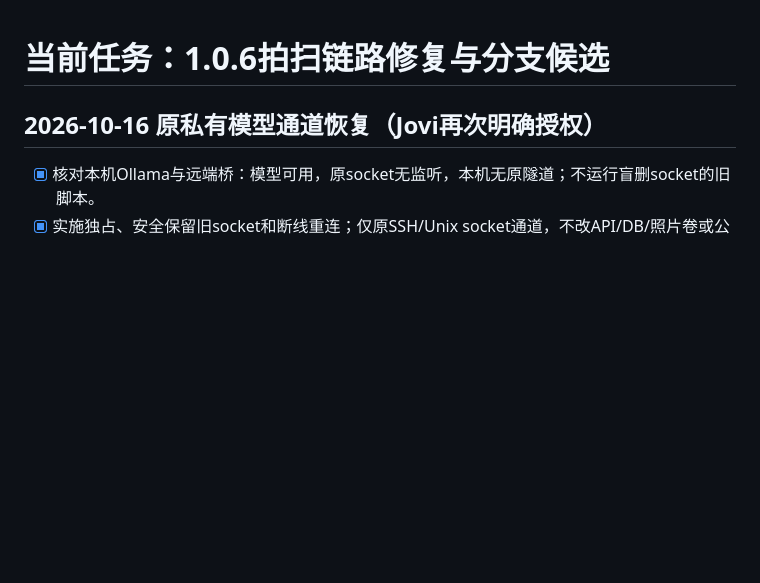
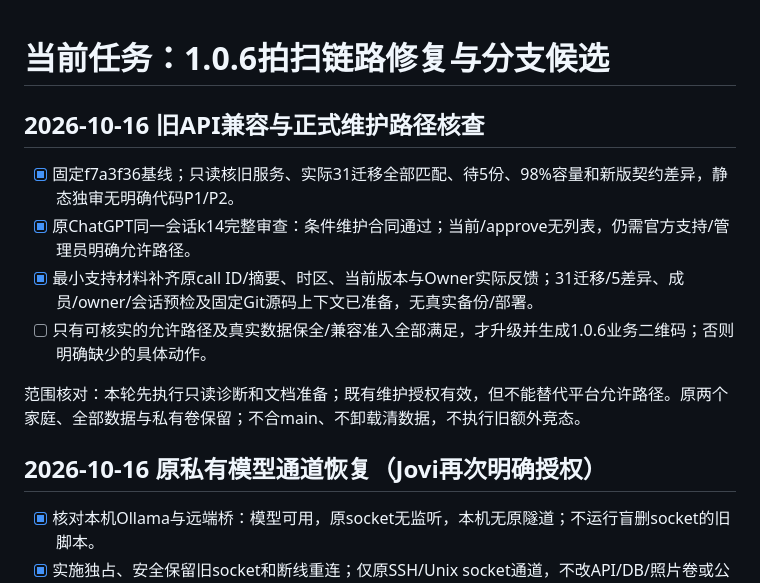
Before and after one commit to Jovifei/Medcial-box, a Markdown page: tasks/todo.md, the part around the change. Rendered like a GitHub page; blank space fills up the shorter version.

```diff
--- a/tasks/todo.md
+++ b/tasks/todo.md
@@ -1,4 +1,12 @@
 # 当前任务：1.0.6拍扫链路修复与分支候选
+
+## 2026-10-16 旧API兼容与正式维护路径核查
+- [x] 固定f7a3f36基线；只读核旧服务、实际31迁移全部匹配、待5份、98%容量和新版契约差异，静态独审无明确代码P1/P2。
+- [x] 原ChatGPT同一会话k14完整审查：条件维护合同通过；当前/approve无列表，仍需官方支持/管理员明确允许路径。
+- [x] 最小支持材料补齐原call ID/摘要、时区、当前版本与Owner实际反馈；31迁移/5差异、成员/owner/会话预检及固定Git源码上下文已准备，无真实备份/部署。
+- [ ] 只有可核实的允许路径及真实数据保全/兼容准入全部满足，才升级并生成1.0.6业务二维码；否则明确缺少的具体动作。
+
+范围核对：本轮先执行只读诊断和文档准备；既有维护授权有效，但不能替代平台允许路径。原两个家庭、全部数据与私有卷保留；不合main、不卸载清数据，不执行旧额外竞态。
 
 ## 2026-10-16 原私有模型通道恢复（Jovi再次明确授权）
 - [x] 核对本机Ollama与远端桥：模型可用，原socket无监听，本机无原隧道；不运行盲删socket的旧脚本。
```
Also changed, not shown: docs/operations/32-PLAN-正式签名与部署审批解阻方案-20261015.md (+2 -0 lines), docs/operations/36-PLAN-旧API兼容与正式保数据维护路径-20261016.md (added, +92 -0 lines).
